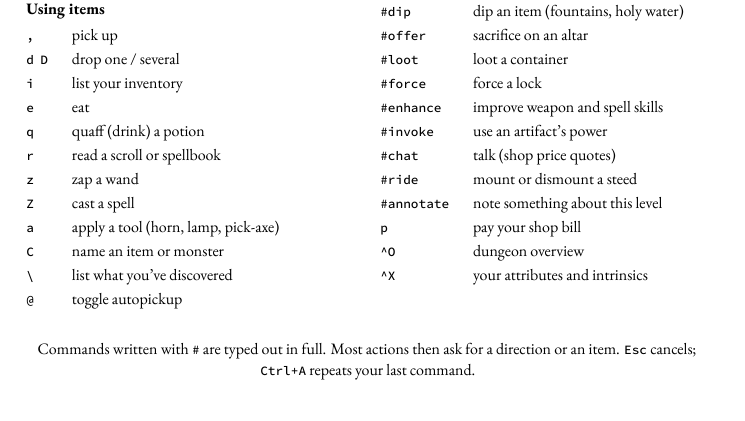
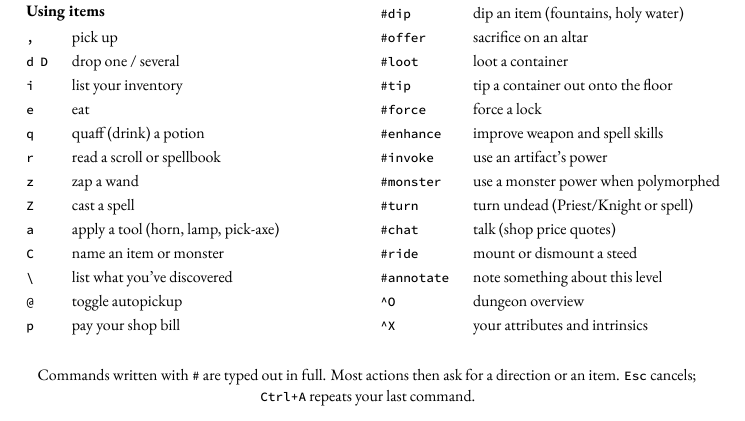
Before and after one commit to davidbau/nethack-companion, a LaTeX book (spoilers/template.tex): part of page 1 of 7, cut so that both start at the same text. Compiled offline with XeLaTeX.

Commit message:
Quick Command Reference: add #tip/#monster/#turn, move p to items
Add three missing commands to the inside-cover cheat sheet: #tip
(empty a container), #monster (use a monster power when polymorphed),
and #turn (turn undead, for Priests/Knights or the spell). Move p
(pay shop bill) out of the #-command group into "Using items" where
the everyday single-key commands live, leaving "Extended and
special" as #-commands plus the two system keys. Card still fits
one page.

Co-Authored-By: Claude Opus 4.8 <noreply@anthropic.com>

```diff
--- a/spoilers/template.tex
+++ b/spoilers/template.tex
@@ -351,6 +351,7 @@ $endif$
 \texttt{C} & name an item or monster\\
 \texttt{\textbackslash} & list what you've discovered\\
 \texttt{@} & toggle autopickup\\
+\texttt{p} & pay your shop bill\\
 \end{tabular}
 \end{minipage}
 \hfill
@@ -375,13 +376,15 @@ $endif$
 \texttt{\#dip} & dip an item (fountains, holy water)\\
 \texttt{\#offer} & sacrifice on an altar\\
 \texttt{\#loot} & loot a container\\
+\texttt{\#tip} & tip a container out onto the floor\\
 \texttt{\#force} & force a lock\\
 \texttt{\#enhance} & improve weapon and spell skills\\
 \texttt{\#invoke} & use an artifact's power\\
+\texttt{\#monster} & use a monster power when polymorphed\\
+\texttt{\#turn} & turn undead (Priest/Knight or spell)\\
 \texttt{\#chat} & talk (shop price quotes)\\
 \texttt{\#ride} & mount or dismount a steed\\
 \texttt{\#annotate} & note something about this level\\
-\texttt{p} & pay your shop bill\\
 \texttt{\^{}O} & dungeon overview\\
 \texttt{\^{}X} & your attributes and intrinsics\\
 \end{tabular}
```
Also changed, not shown: spoilers/book-bw.pdf, spoilers/book.pdf, spoilers/images/dmap-dod-bw.pdf, spoilers/images/dmap-geh-bw.pdf, 2 other files.
